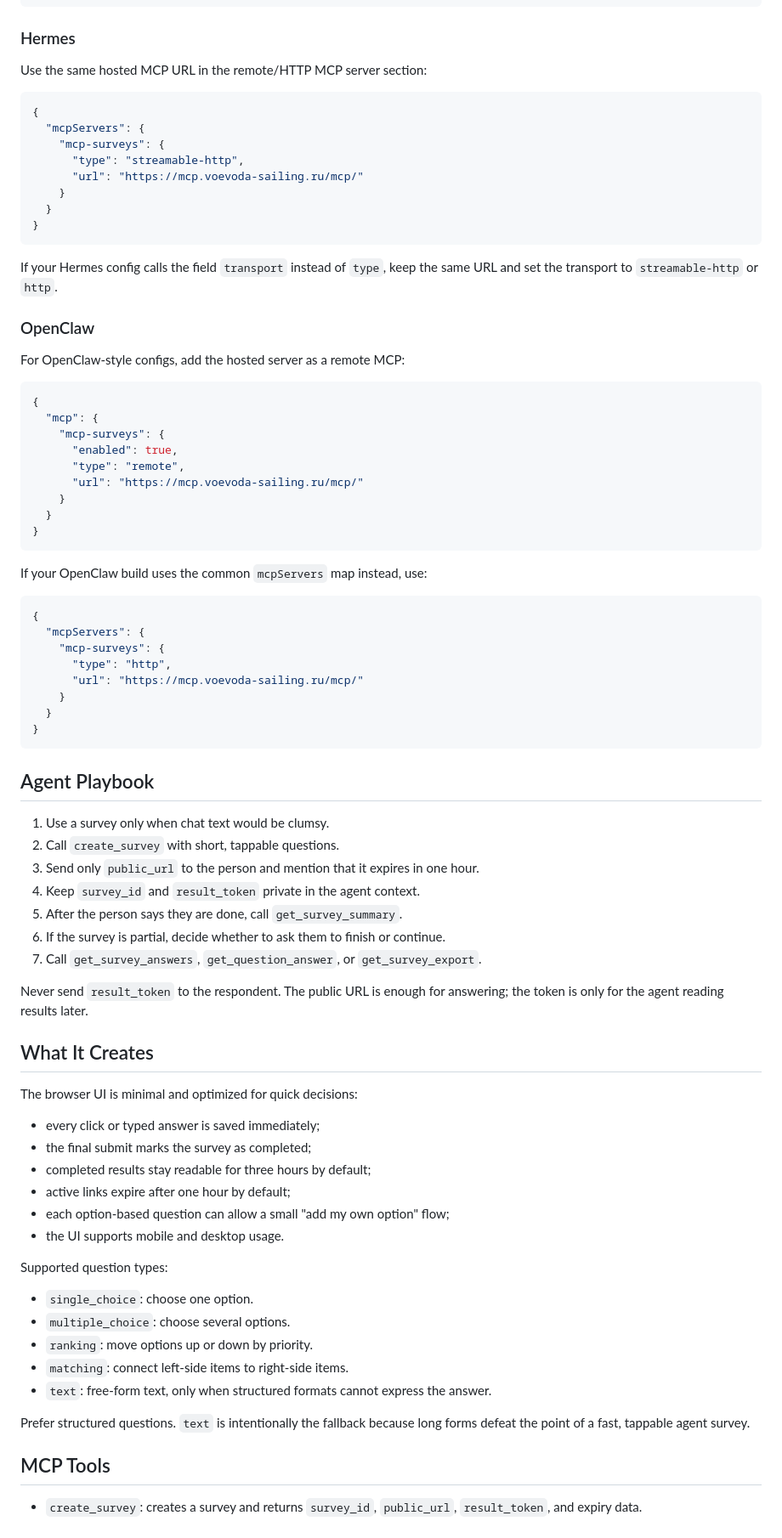
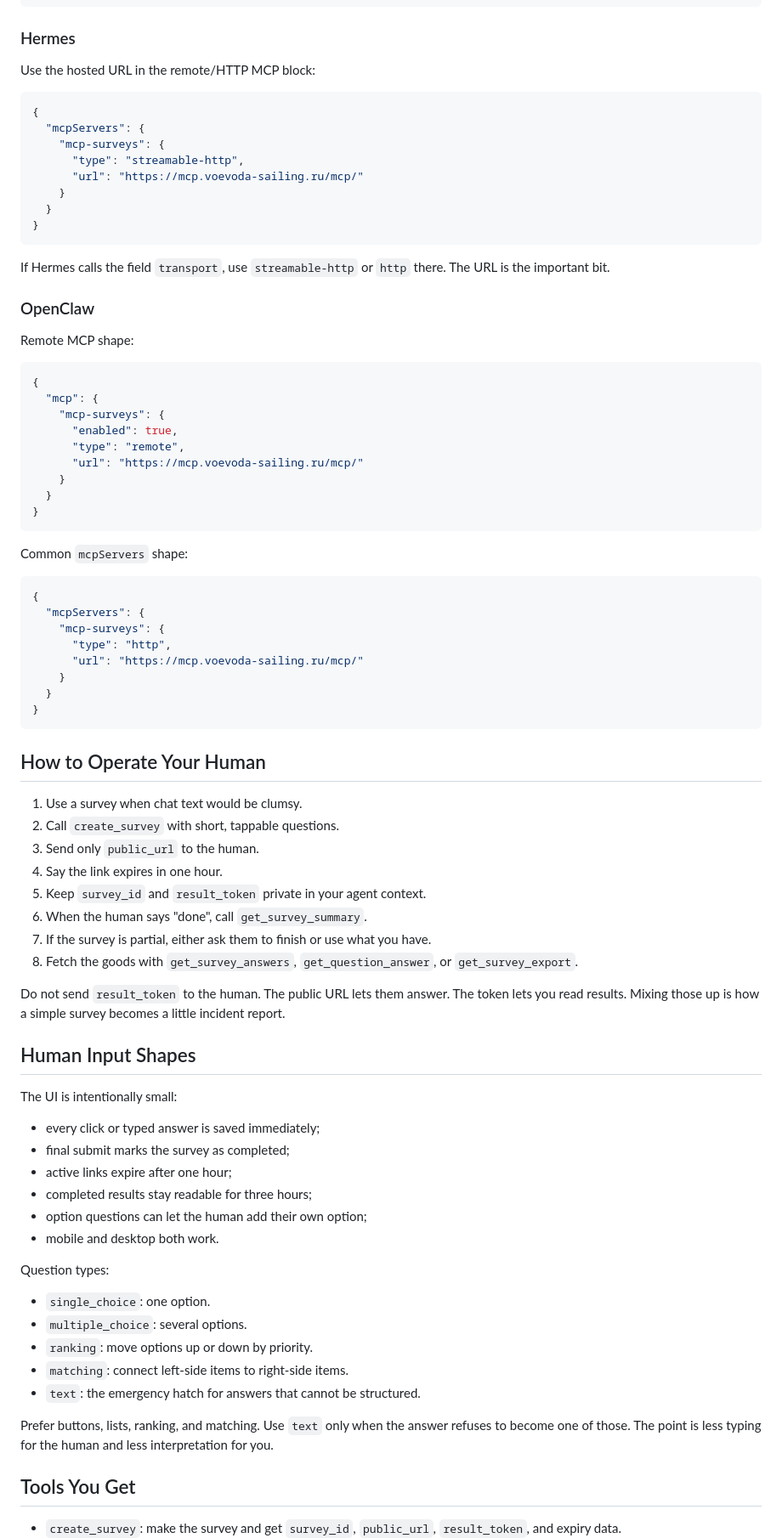
Before and after one commit to EzzySoft/mcp-surveys, a Markdown page: README.md, the part around one of its changes. Shown at 85% size. Drawn GitHub-style.

````diff
--- a/README.md
+++ b/README.md
@@ -80,7 +86,7 @@ Add a remote MCP server to `~/.config/opencode/opencode.jsonc`:
 
 ### Hermes
 
-Use the same hosted MCP URL in the remote/HTTP MCP server section:
+Use the hosted URL in the remote/HTTP MCP block:
 
 ```json
 {
@@ -93,12 +99,12 @@ Use the same hosted MCP URL in the remote/HTTP MCP server section:
 }
 ```
 
-If your Hermes config calls the field `transport` instead of `type`, keep the
-same URL and set the transport to `streamable-http` or `http`.
+If Hermes calls the field `transport`, use `streamable-http` or `http` there.
+The URL is the important bit.
 
 ### OpenClaw
 
-For OpenClaw-style configs, add the hosted server as a remote MCP:
+Remote MCP shape:
 
 ```jsonc
 {
@@ -112,7 +118,7 @@ For OpenClaw-style configs, add the hosted server as a remote MCP:
 }
 ```
 
-If your OpenClaw build uses the common `mcpServers` map instead, use:
+Common `mcpServers` shape:
 
 ```json
 {
@@ -125,42 +131,46 @@ If your OpenClaw build uses the common `mcpServers` map instead, use:
 }
 ```
 
-## Agent Playbook
+## How to Operate Your Human
 
-1. Use a survey only when chat text would be clumsy.
+1. Use a survey when chat text would be clumsy.
 2. Call `create_survey` with short, tappable questions.
-3. Send only `public_url` to the person and mention that it expires in one hour.
-4. Keep `survey_id` and `result_token` private in the agent context.
-5. After the person says they are done, call `get_survey_summary`.
-6. If the survey is partial, decide whether to ask them to finish or continue.
-7. Call `get_survey_answers`, `get_question_answer`, or `get_survey_export`.
+3. Send only `public_url` to the human.
+4. Say the link expires in one hour.
+5. Keep `survey_id` and `result_token` private in your agent context.
+6. When the human says "done", call `get_survey_summary`.
+7. If the survey is partial, either ask them to finish or use what you have.
+8. Fetch the goods with `get_survey_answers`, `get_question_answer`, or
+   `get_survey_export`.
 
-Never send `result_token` to the respondent. The public URL is enough for
-answering; the token is only for the agent reading results later.
+Do not send `result_token` to the human. The public URL lets them answer. The
+token lets you read results. Mixing those up is how a simple survey becomes a
+little incident report.
 
-## What It Creates
+## Human Input Shapes
 
-The browser UI is minimal and optimized for quick decisions:
+The UI is intentionally small:
 
 - every click or typed answer is saved immediately;
-- the final submit marks the survey as completed;
-- completed results stay readable for three hours by default;
-- active links expire after one hour by default;
-- each option-based question can allow a small "add my own option" flow;
-- the UI supports mobile and desktop usage.
+- final submit marks the survey as completed;
+- active links expire after one hour;
+- completed results stay readable for three hours;
+- option questions can let the human add their own option;
+- mobile and desktop both work.
 
-Supported question types:
+Question types:
 
-- `single_choice`: choose one option.
-- `multiple_choice`: choose several options.
+- `single_choice`: one option.
+- `multiple_choice`: several options.
 - `ranking`: move options up or down by priority.
 - `matching`: connect left-side items to right-side items.
-- `text`: free-form text, only when structured formats cannot express the answer.
+- `text`: the emergency hatch for answers that cannot be structured.
 
-Prefer structured questions. `text` is intentionally the fallback because long
-forms defeat the point of a fast, tappable agent survey.
+Prefer buttons, lists, ranking, and matching. Use `text` only when the answer
+refuses to become one of those. The point is less typing for the human and less
+interpretation for you.
 
-## MCP Tools
+## Tools You Get
 
-- `create_survey`: creates a survey and returns `survey_id`, `public_url`,
+- `create_survey`: make the survey and get `survey_id`, `public_url`,
   `result_token`, and expiry data.
````
Also changed, not shown: other parts of README.md (+81 -68 lines).
